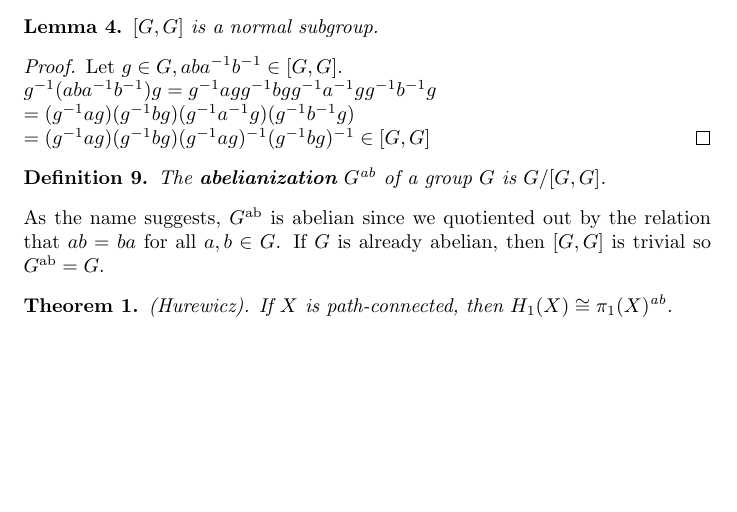
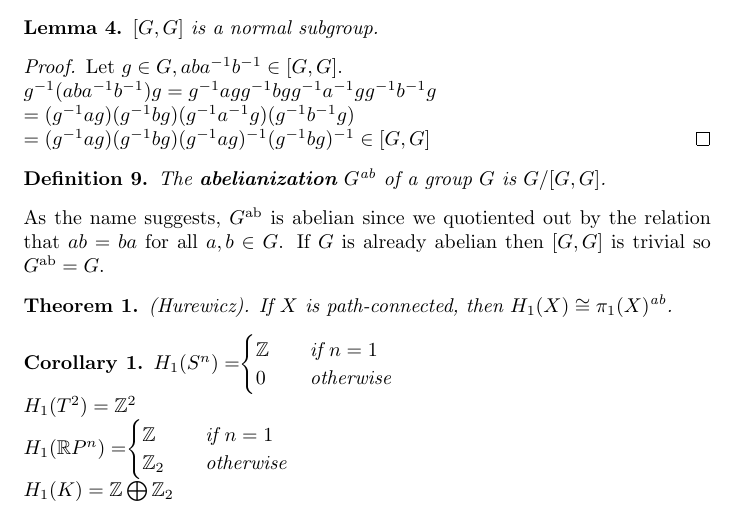
Before and after one commit to Beethoven2138/MMath-project, a LaTeX document (MMath-project.tex): part of page 4 of 5, cut so that both start at the same text, the shorter picture padded with empty space. Compiled offline with pdfLaTeX.

Commit message:
Added applications of Hurewitz theorem

```diff
--- a/MMath-project.tex
+++ b/MMath-project.tex
@@ -17,6 +17,7 @@
 \newtheorem{lemma}{Lemma}
 \newtheorem{theorem}{Theorem}
 \newtheorem{proposition}{Proposition}
+\newtheorem{corollary}{Corollary}
 
 \begin{document}
 
@@ -146,11 +147,24 @@ $=(g^{-1}ag)(g^{-1}bg)(g^{-1}ag)^{-1}(g^{-1}bg)^{-1}\in[G,G]$
 \begin{definition}
 The \textbf{abelianization} $G^{\text{ab}}$ of a group $G$ is $G/[G,G]$.
 \end{definition}
-\noindent As the name suggests, $G^{\text{ab}}$ is abelian since we quotiented out by the relation that $ab=ba$ for all $a,b\in G$. If $G$ is already abelian, then $[G,G]$ is trivial so $G^{\text{ab}}=G$.
+\noindent As the name suggests, $G^{\text{ab}}$ is abelian since we quotiented out by the relation that $ab=ba$ for all $a,b\in G$. If $G$ is already abelian then $[G,G]$ is trivial so $G^{\text{ab}}=G$.
 
 \begin{theorem}
 (Hurewicz). If $X$ is path-connected, then $H_1(X)\cong\pi_1(X)^{\text{ab}}$.
 \end{theorem}
+
+\begin{corollary}
+$H_1(S^n)=$$\begin{cases}
+       \mathbb{Z} &\quad\text{if }n=1 \\
+       0 &\quad\text{otherwise} \\
+     \end{cases}$\\
+$H_1(T^2)=\mathbb{Z}^2$\\
+$H_1(\mathbb{R}P^n)=$$\begin{cases}
+       \mathbb{Z} &\quad\text{if }n=1 \\
+       \mathbb{Z}_2 &\quad\text{otherwise} \\
+     \end{cases}$\\
+$H_1(K)=\mathbb{Z}\bigoplus\mathbb{Z}_2$
+\end{corollary}
 
 \section{Proof of the Borsuk-Ulam theorem with cohomology}
 
```
